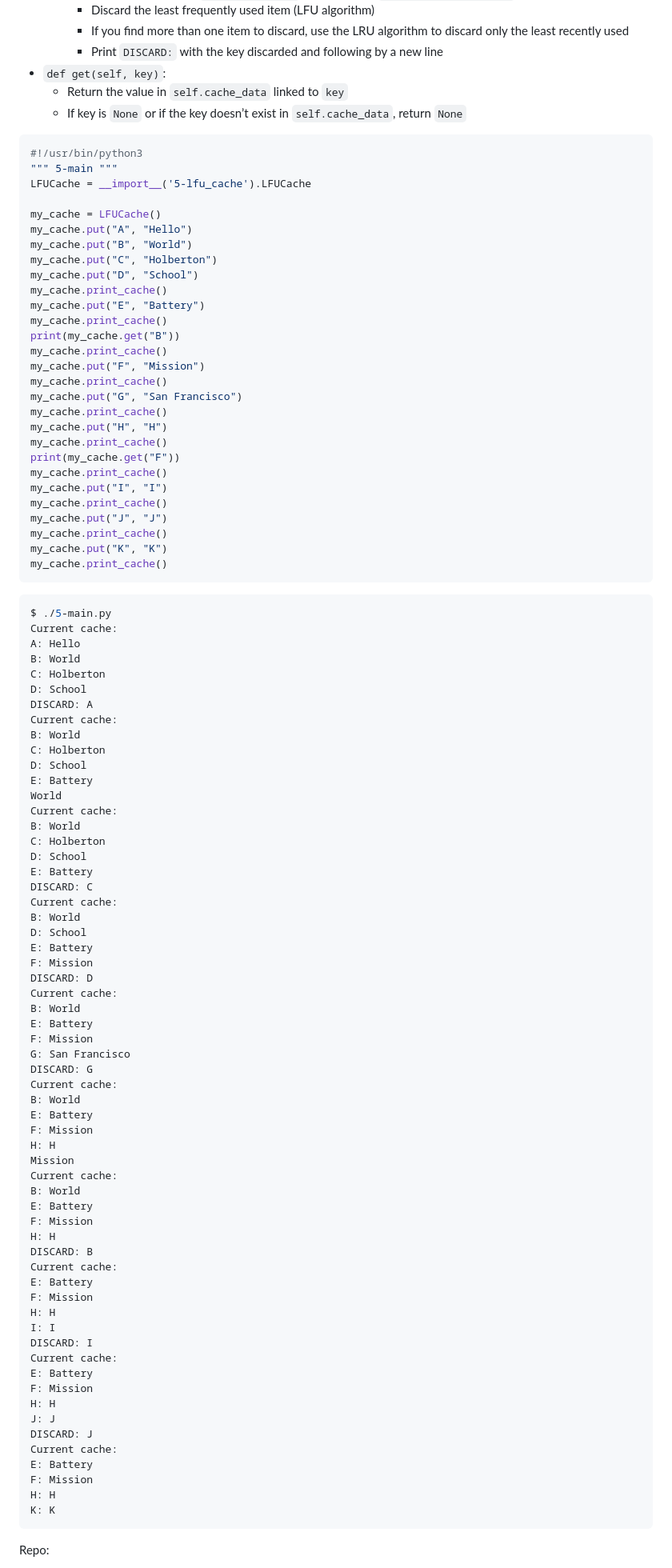
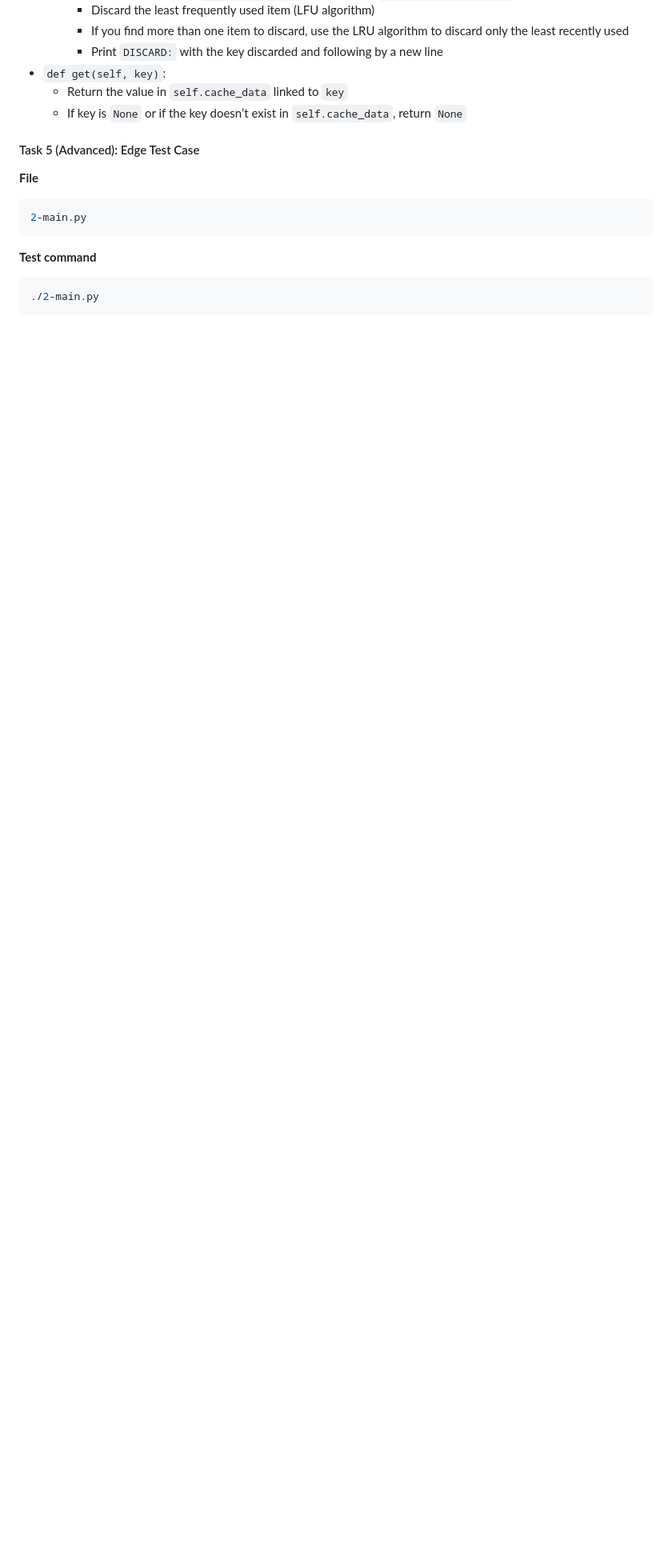
Before and after one commit to bshongwe/alx-backend, a Markdown page: 0x01-caching/README.md, the part around one of its changes. Shown at 80% size. Drawn GitHub-style; blank space fills up the shorter version.

````diff
--- a/0x01-caching/README.md
+++ b/0x01-caching/README.md
@@ -307,99 +257,15 @@ Create a class `LFUCache` that inherits from `BaseCaching` and is a caching syst
   - Return the value in `self.cache_data` linked to `key`
   - If key is `None` or if the key doesn’t exist in `self.cache_data`, return `None`
 
+#### Task 5 (Advanced): Edge Test Case
+**File**
 ```python
-#!/usr/bin/python3
-""" 5-main """
-LFUCache = __import__('5-lfu_cache').LFUCache
-
-my_cache = LFUCache()
-my_cache.put("A", "Hello")
-my_cache.put("B", "World")
-my_cache.put("C", "Holberton")
-my_cache.put("D", "School")
-my_cache.print_cache()
-my_cache.put("E", "Battery")
-my_cache.print_cache()
-print(my_cache.get("B"))
-my_cache.print_cache()
-my_cache.put("F", "Mission")
-my_cache.print_cache()
-my_cache.put("G", "San Francisco")
-my_cache.print_cache()
-my_cache.put("H", "H")
-my_cache.print_cache()
-print(my_cache.get("F"))
-my_cache.print_cache()
-my_cache.put("I", "I")
-my_cache.print_cache()
-my_cache.put("J", "J")
-my_cache.print_cache()
-my_cache.put("K", "K")
-my_cache.print_cache()
+2-main.py
 ```
 
+**Test command**
 ```bash
-$ ./5-main.py
-Current cache:
-A: Hello
-B: World
-C: Holberton
-D: School
-DISCARD: A
-Current cache:
-B: World
-C: Holberton
-D: School
-E: Battery
-World
-Current cache:
-B: World
-C: Holberton
-D: School
-E: Battery
-DISCARD: C
-Current cache:
-B: World
-D: School
-E: Battery
-F: Mission
-DISCARD: D
-Current cache:
-B: World
-E: Battery
-F: Mission
-G: San Francisco
-DISCARD: G
-Current cache:
-B: World
-E: Battery
-F: Mission
-H: H
-Mission
-Current cache:
-B: World
-E: Battery
-F: Mission
-H: H
-DISCARD: B
-Current cache:
-E: Battery
-F: Mission
-H: H
-I: I
-DISCARD: I
-Current cache:
-E: Battery
-F: Mission
-H: H
-J: J
-DISCARD: J
-Current cache:
-E: Battery
-F: Mission
-H: H
-K: K
+./2-main.py
 ```
 
-Repo:
 
````
Also changed, not shown: other parts of 0x01-caching/README.md (+16 -65 lines).
